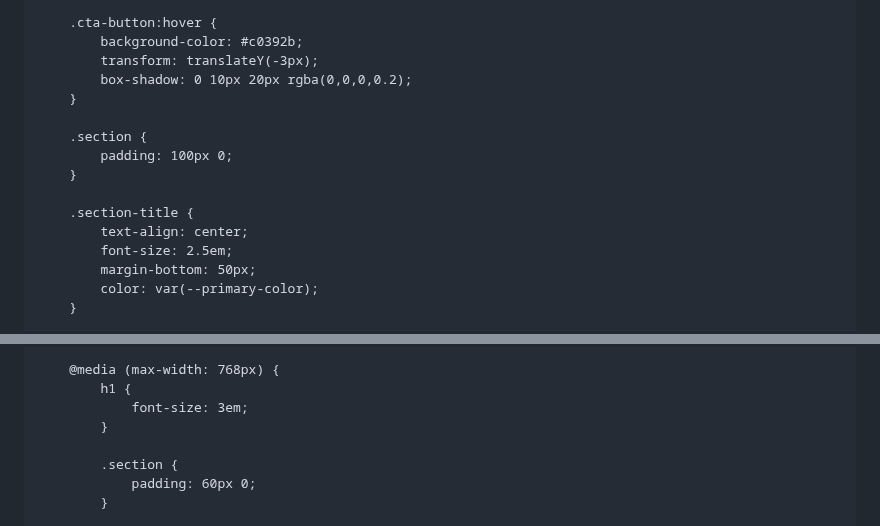
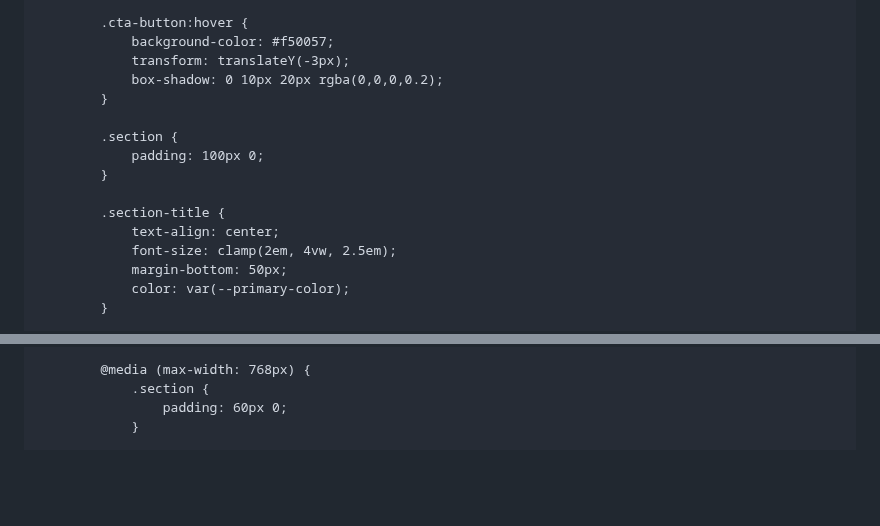
Before and after one commit to Yuuuuuuuki712/Togeggee, a Markdown page: README.md, 2 parts joined by grey strips. Drawn GitHub-style; blank space fills up the shorter version.

```diff
--- a/README.md
+++ b/README.md
@@ -106,7 +134,7 @@
         }
 
         .cta-button:hover {
-            background-color: #c0392b;
+            background-color: #f50057;
             transform: translateY(-3px);
             box-shadow: 0 10px 20px rgba(0,0,0,0.2);
         }
@@ -117,7 +145,7 @@
 
         .section-title {
             text-align: center;
-            font-size: 2.5em;
+            font-size: clamp(2em, 4vw, 2.5em);
             margin-bottom: 50px;
             color: var(--primary-color);
         }
@@ -213,10 +241,6 @@
         }
 
         @media (max-width: 768px) {
-            h1 {
-                font-size: 3em;
-            }
-
             .section {
                 padding: 60px 0;
             }
```
Also changed, not shown: other parts of README.md (+39 -16 lines).
